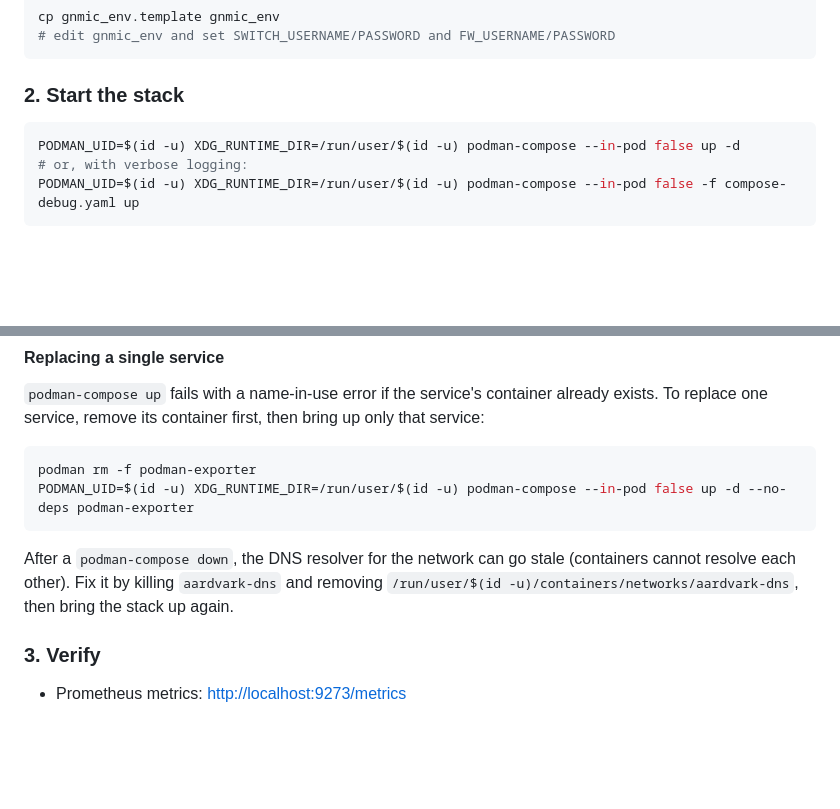
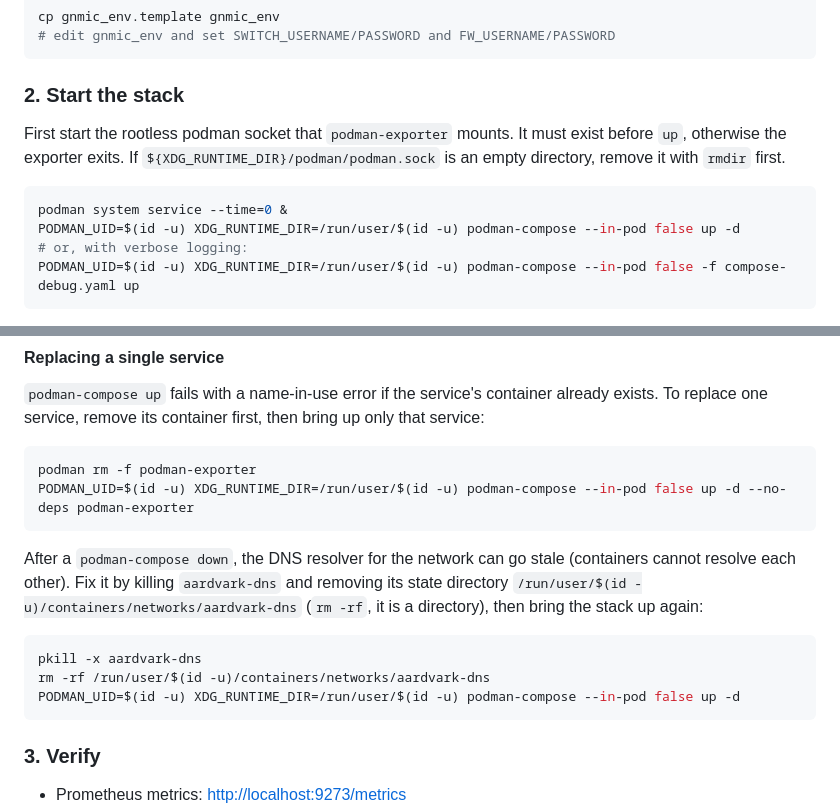
Before and after one commit to fox27374/mdt, a Markdown page: README.md, 2 parts joined by grey strips. Rendered like a GitHub page; blank space fills up the shorter version.

Commit message:
README: start podman socket before up, fix aardvark-dns reset commands
podman-exporter exits unless the rootless podman socket exists before
'up', so step 2 now starts it first and explains the empty-dir case.
The aardvark-dns state path is a directory, so use rm -rf and pkill -x.
Verified on kof-ibk-debian4: clean up with the step 2 sequence, all 8
services Up, monitor /api/status shows 8 docker-host containers; single
service replace and aardvark-dns reset also run successfully.

Co-Authored-By: Claude Haiku 5.5 <noreply@anthropic.com>

````diff
--- a/README.md
+++ b/README.md
@@ -104,7 +104,12 @@ cp gnmic_env.template gnmic_env
 
 ### 2. Start the stack
 
+First start the rootless podman socket that `podman-exporter` mounts. It must exist before
+`up`, otherwise the exporter exits. If `${XDG_RUNTIME_DIR}/podman/podman.sock` is an empty
+directory, remove it with `rmdir` first.
+
 ```bash
+podman system service --time=0 &
 PODMAN_UID=$(id -u) XDG_RUNTIME_DIR=/run/user/$(id -u) podman-compose --in-pod false up -d
 # or, with verbose logging:
 PODMAN_UID=$(id -u) XDG_RUNTIME_DIR=/run/user/$(id -u) podman-compose --in-pod false -f compose-debug.yaml up
@@ -127,8 +132,15 @@ PODMAN_UID=$(id -u) XDG_RUNTIME_DIR=/run/user/$(id -u) podman-compose --in-pod f
 ```
 
 After a `podman-compose down`, the DNS resolver for the network can go stale (containers
-cannot resolve each other). Fix it by killing `aardvark-dns` and removing
-`/run/user/$(id -u)/containers/networks/aardvark-dns`, then bring the stack up again.
+cannot resolve each other). Fix it by killing `aardvark-dns` and removing its state directory
+`/run/user/$(id -u)/containers/networks/aardvark-dns` (`rm -rf`, it is a directory), then bring the
+stack up again:
+
+```bash
+pkill -x aardvark-dns
+rm -rf /run/user/$(id -u)/containers/networks/aardvark-dns
+PODMAN_UID=$(id -u) XDG_RUNTIME_DIR=/run/user/$(id -u) podman-compose --in-pod false up -d
+```
 
 ### 3. Verify
 
````
